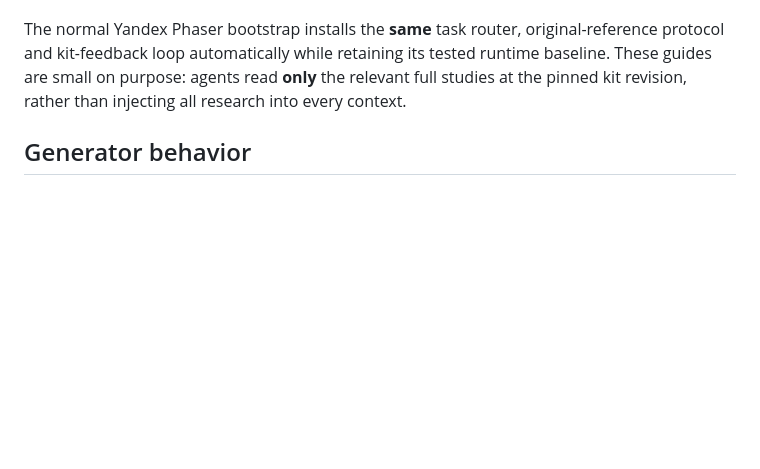
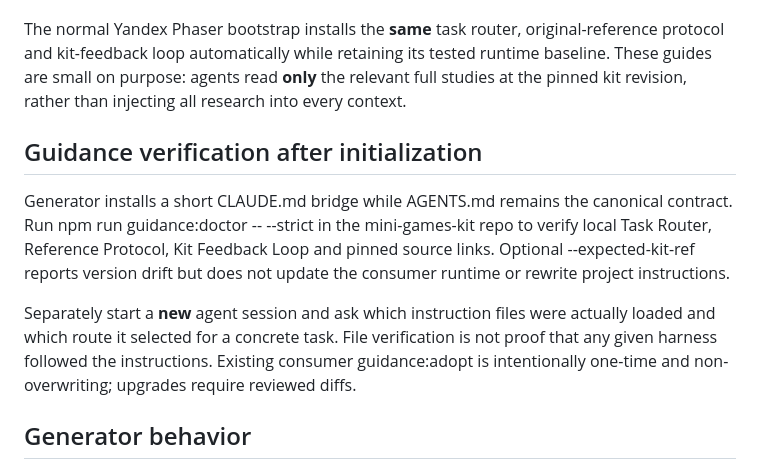
Before and after one commit to DanilaH/mini-games-kit, a Markdown page: docs/BOOTSTRAP.md, the part around the change. Rendered like a GitHub page; blank space fills up the shorter version.

Commit message:
docs(agents): add read-only guidance checks and cross-harness setup guidance

```diff
--- a/docs/BOOTSTRAP.md
+++ b/docs/BOOTSTRAP.md
@@ -67,6 +67,12 @@ For a project with an existing AGENTS.md, use `npm run guidance:adopt -- <reposi
 
 The normal Yandex Phaser bootstrap installs the **same** task router, original-reference protocol and kit-feedback loop automatically while retaining its tested runtime baseline. These guides are small on purpose: agents read **only** the relevant full studies at the pinned kit revision, rather than injecting all research into every context.
 
+## Guidance verification after initialization
+
+Generator installs a short CLAUDE.md bridge while AGENTS.md remains the canonical contract. Run npm run guidance:doctor -- <destination> --strict in the mini-games-kit repo to verify local Task Router, Reference Protocol, Kit Feedback Loop and pinned source links. Optional --expected-kit-ref <sha> reports version drift but does not update the consumer runtime or rewrite project instructions.
+
+Separately start a **new** agent session and ask which instruction files were actually loaded and which route it selected for a concrete task. File verification is not proof that any given harness followed the instructions. Existing consumer guidance:adopt is intentionally one-time and non-overwriting; upgrades require reviewed diffs.
+
 ## Generator behavior
 
 `tools/bootstrap/create-yandex-phaser.mjs` copies the full template and substitutes project name plus an **exact 40-character kit commit SHA**. It refuses a non-empty destination and leaves no unresolved placeholders.
```
